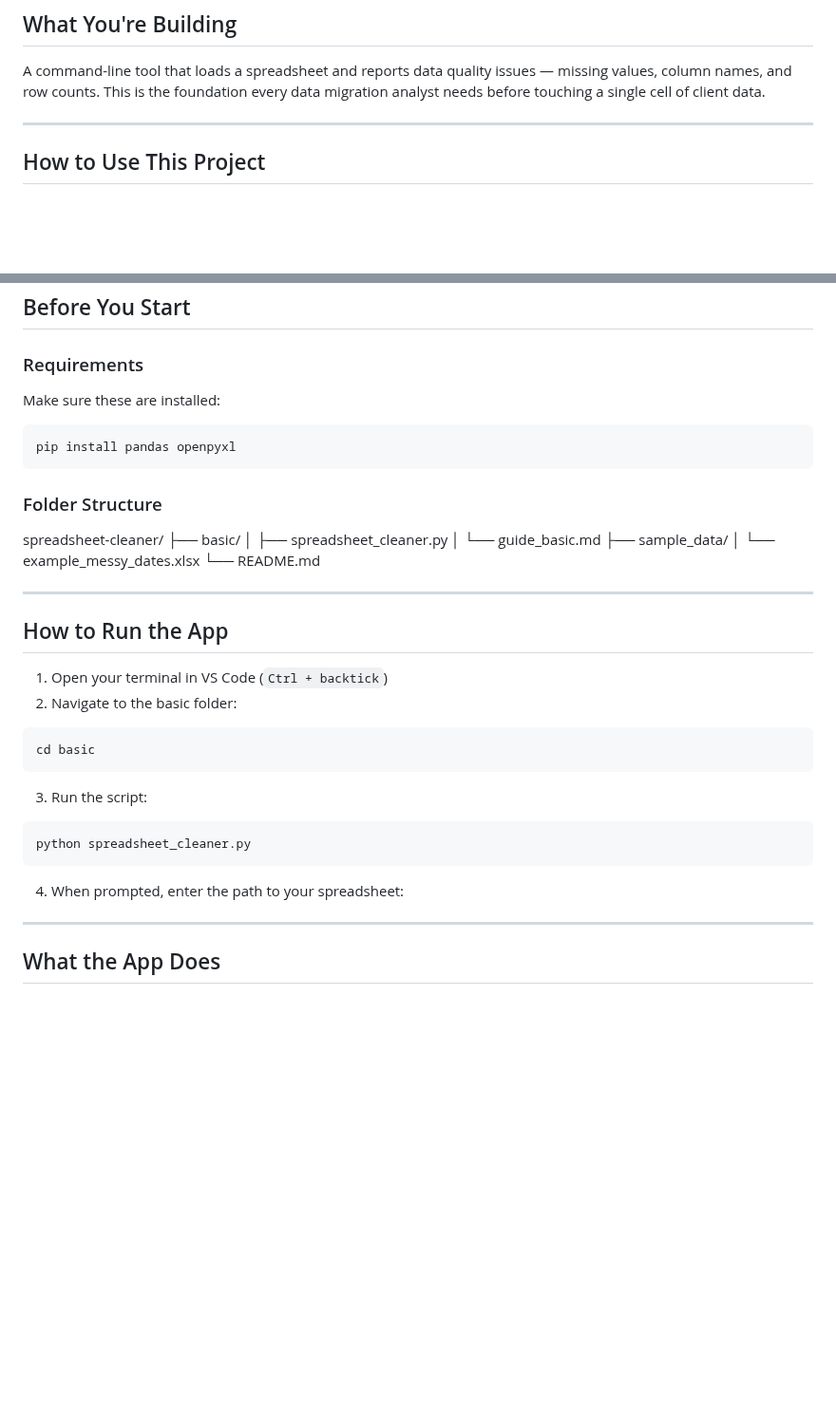
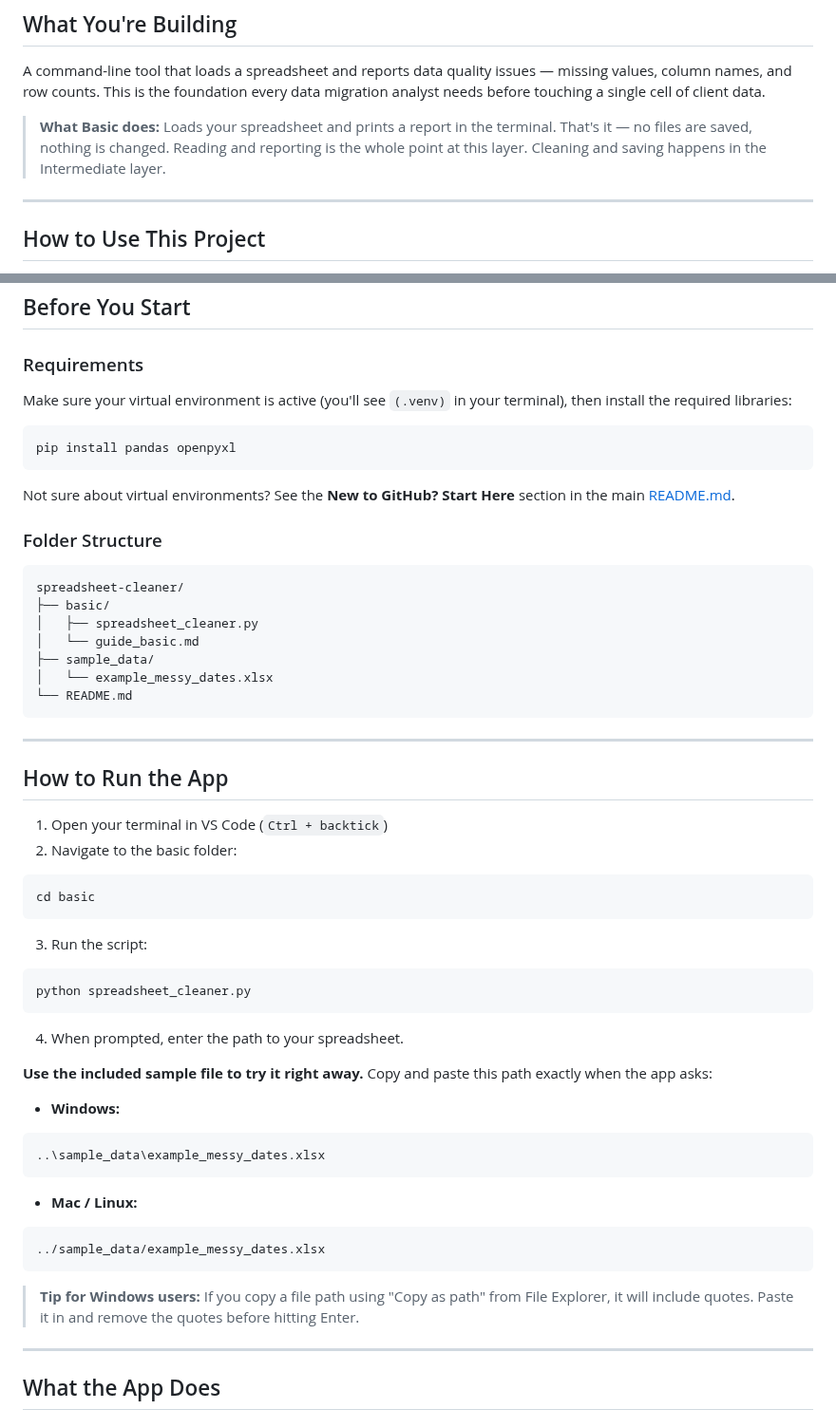
Before and after one commit to michaelnocito/spreadsheet-cleaner, a Markdown page: basic/guide_basic.md, 2 parts joined by grey strips. Shown at 95% size. Rendered like a GitHub page; blank space fills up the shorter version.

Commit message:
Polish: add paste-ready sample path, clarify Basic terminal-only scope

````diff
--- a/basic/guide_basic.md
+++ b/basic/guide_basic.md
@@ -8,6 +8,11 @@ A command-line tool that loads a spreadsheet and reports data
 quality issues — missing values, column names, and row counts.
 This is the foundation every data migration analyst needs before
 touching a single cell of client data.
+
+> **What Basic does:** Loads your spreadsheet and prints a report
+> in the terminal. That's it — no files are saved, nothing is changed.
+> Reading and reporting is the whole point at this layer.
+> Cleaning and saving happens in the Intermediate layer.
 
 ---
 
@@ -35,12 +40,17 @@ and read it again. It'll click.
 ## Before You Start
 
 ### Requirements
-Make sure these are installed:
+Make sure your virtual environment is active (you'll see `(.venv)` in
+your terminal), then install the required libraries:
 ```bash
 pip install pandas openpyxl
 ```
 
+Not sure about virtual environments? See the **New to GitHub? Start Here**
+section in the main [README.md](../README.md).
+
 ### Folder Structure
+```text
 spreadsheet-cleaner/
 ├── basic/
 │   ├── spreadsheet_cleaner.py
@@ -48,6 +58,7 @@ spreadsheet-cleaner/
 ├── sample_data/
 │   └── example_messy_dates.xlsx
 └── README.md
+```
 
 ---
 
@@ -62,7 +73,23 @@ cd basic
 ```bash
 python spreadsheet_cleaner.py
 ```
-4. When prompted, enter the path to your spreadsheet:
+4. When prompted, enter the path to your spreadsheet.
+
+**Use the included sample file to try it right away.**
+Copy and paste this path exactly when the app asks:
+
+- **Windows:**
+```
+..\sample_data\example_messy_dates.xlsx
+```
+- **Mac / Linux:**
+```
+../sample_data/example_messy_dates.xlsx
+```
+
+> **Tip for Windows users:** If you copy a file path using
+> "Copy as path" from File Explorer, it will include quotes.
+> Paste it in and remove the quotes before hitting Enter.
 
 ---
 
````
